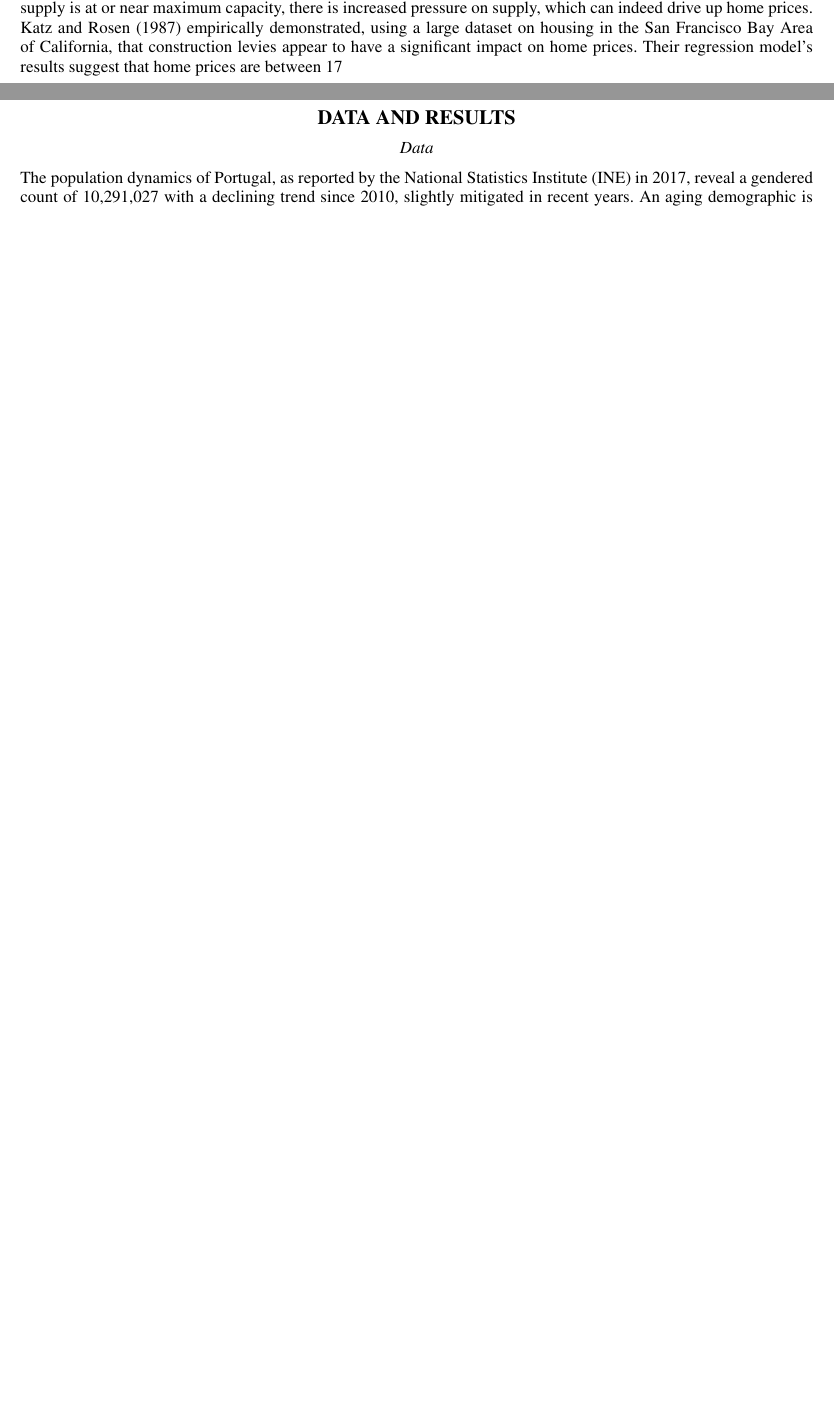
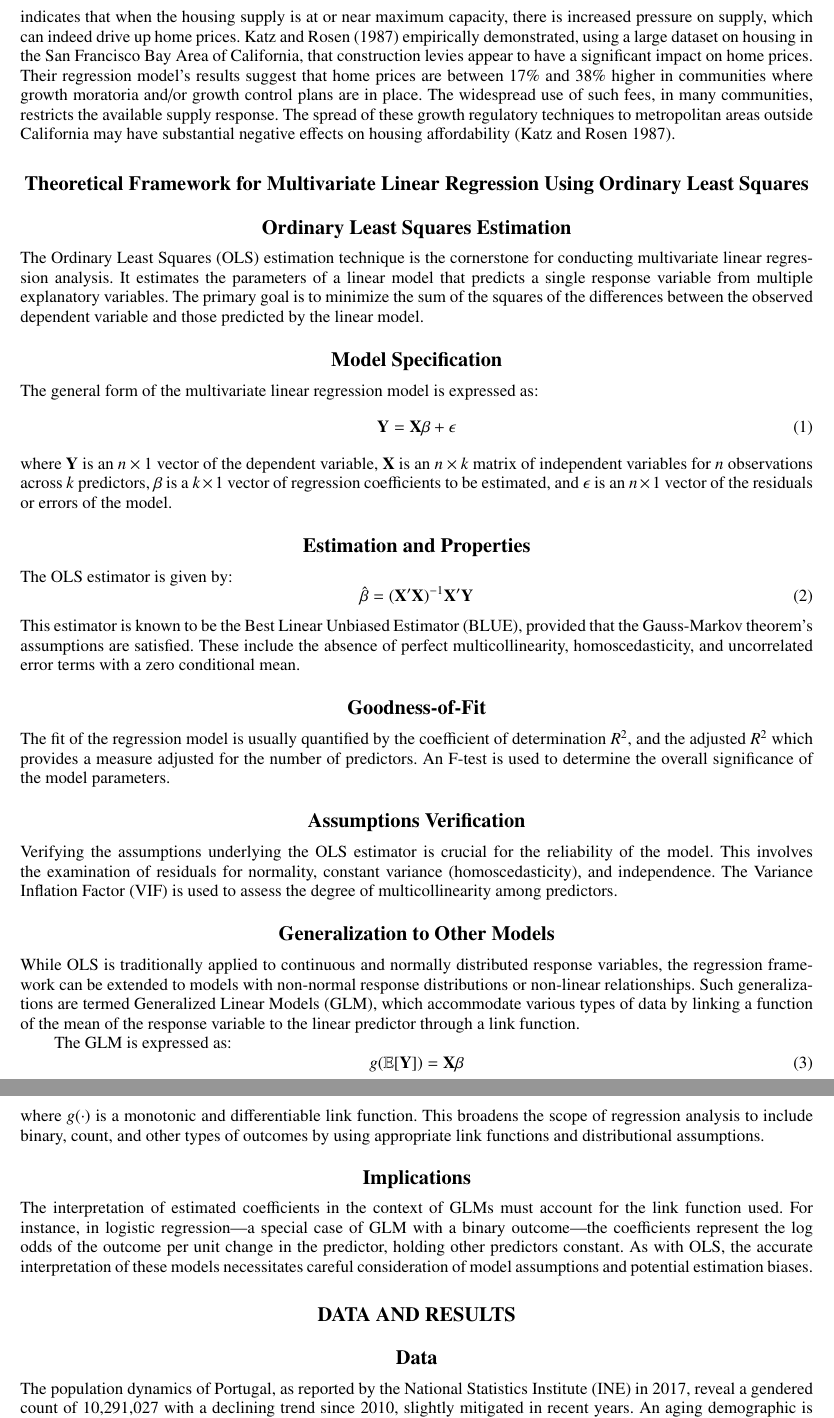
Before and after one commit to DiogoRibeiro7/article_tex_repo, a LaTeX paper (main.tex): two parts of pages 2 and 3 of 5 before the commit and two parts of pages 3 and 4 of 6 after it, joined at a grey line, cut so that both start at the same text, the shorter picture padded with empty space. The pictures show the PDF file main.pdf that the author committed with the source.

Commit message:
chore: linear regression

```diff
--- a/main.tex
+++ b/main.tex
@@ -57,16 +57,52 @@ Fuller et al. (2020) discuss the relationship between housing prices, wealth ind
 Johnes and Hyclak (1999) related average industry wages, unemployment rates, workforce strength, and average house prices in urban areas, finding interplays between local housing and labor markets, with unemployment and workforce strength affecting house prices in specific U.S. regions.
 These insights collectively formulate research hypotheses investigating the relationship between population density, purchasing power, family size, and unemployment with housing values, providing a multifaceted view of the housing market's undercurrents.
 
-This review synthesizes findings from multiple studies on the impact of external factors on real estate values. Xiao et al. (2020) employed a hedonic pricing model and spatial econometric model, finding that noisy public square dancing in Hangzhou, China, depreciates nearby housing prices by 5.8% to 13%. In contrast, Zambrano-Monserrate's (2016) study in Machala, Ecuador, emphasized the significance of public services like water supply and waste collection for rental apartment markets. In Madrid, Chasco Yrigoyen and Sánchez Reyes (2012) observed that air pollution negatively affects housing prices across all quantiles, with noise pollution only impacting luxury homes' prices. Fitch Osuna et al. (2013) explored real estate dynamics in San Nicolás de los Garza, Mexico, noting an increase in housing prices in noisier areas, suggesting demographic and location preferences outweigh other factors.
-Ermisch (1996) highlighted the implications of aging demographics on housing demand in Britain, suggesting a substantial slowdown in growth rates due to population aging. Bayet et al. (1991) placed housing expenses as a primary concern for younger and older age groups in family budgets. Eichholtz and Lindenthal (2014) attributed high education, good health, and high income to sustained housing demand among aging populations in Europe. Conversely, Brasington et al. (2015) and Gyourko & Linneman (1996) found that higher educational attainment increases housing demand, suggesting a strong correlation between market values and educational levels.
+This review synthesizes findings from multiple studies on the impact of external factors on real estate values. Xiao et al. (2020) employed a hedonic pricing model and spatial econometric model, finding that noisy public square dancing in Hangzhou, China, depreciates nearby housing prices by 5.8\% to 13\%. In contrast, Zambrano-Monserrate's (2016) study in Machala, Ecuador, emphasized the significance of public services like water supply and waste collection for rental apartment markets. In Madrid, Chasco Yrigoyen and Sánchez Reyes (2012) observed that air pollution negatively affects housing prices across all quantiles, with noise pollution only impacting luxury homes' prices. Fitch Osuna et al. (2013) explored real estate dynamics in San Nicolás de los Garza, Mexico, noting an increase in housing prices in noisier areas, suggesting demographic and location preferences outweigh other factors.
+Ermisch (1996) highlighted the implications of aging demographics on housing demand in Britain, suggesting a substantial slowdown in growth rates due to population aging. Bayet et al. (1991) placed housing expenses as a primary concern for younger and older age groups in family budgets. Eichholtz and Lindenthal (2014) attributed high education, good health, and high income to sustained housing demand among aging populations in Europe. Conversely, Brasington et al. (2015) and Gyourko \& Linneman (1996) found that higher educational attainment increases housing demand, suggesting a strong correlation between market values and educational levels.
 These diverse studies collectively support the hypothesis that environmental quality, demographic shifts, and educational levels significantly influence housing values. This integration of global research presents a nuanced understanding of real estate economics, highlighting the complex interplay between urban externalities and market behaviors.
-In his research conducted in China, Xu (2017) indicates that when the housing supply is at or near maximum capacity, there is increased pressure on supply, which can indeed drive up home prices. Katz and Rosen (1987) empirically demonstrated, using a large dataset on housing in the San Francisco Bay Area of California, that construction levies appear to have a significant impact on home prices. Their regression model's results suggest that home prices are between 17% and 38% higher in communities where growth moratoria and/or growth control plans are in place. The widespread use of such fees, in many communities, restricts the available supply response. The spread of these growth regulatory techniques to metropolitan areas outside California may have substantial negative effects on housing affordability (Katz and Rosen 1987). Consequently, the following research hypothesis can be considered:
+In his research conducted in China, Xu (2017) indicates that when the housing supply is at or near maximum capacity, there is increased pressure on supply, which can indeed drive up home prices. Katz and Rosen (1987) empirically demonstrated, using a large dataset on housing in the San Francisco Bay Area of California, that construction levies appear to have a significant impact on home prices. Their regression model's results suggest that home prices are between 17\% and 38\% higher in communities where growth moratoria and/or growth control plans are in place. The widespread use of such fees, in many communities, restricts the available supply response. The spread of these growth regulatory techniques to metropolitan areas outside California may have substantial negative effects on housing affordability (Katz and Rosen 1987).
 
+\section{Theoretical Framework for Multivariate Linear Regression Using Ordinary Least Squares}
+
+\subsection{Ordinary Least Squares Estimation}
+The Ordinary Least Squares (OLS) estimation technique is the cornerstone for conducting multivariate linear regression analysis. It estimates the parameters of a linear model that predicts a single response variable from multiple explanatory variables. The primary goal is to minimize the sum of the squares of the differences between the observed dependent variable and those predicted by the linear model.
+
+\subsection{Model Specification}
+The general form of the multivariate linear regression model is expressed as:
+\begin{equation}
+    \mathbf{Y} = \mathbf{X\beta} + \boldsymbol{\epsilon}
+\end{equation}
+where $\mathbf{Y}$ is an $n \times 1$ vector of the dependent variable, $\mathbf{X}$ is an $n \times k$ matrix of independent variables for $n$ observations across $k$ predictors, $\boldsymbol{\beta}$ is a $k \times 1$ vector of regression coefficients to be estimated, and $\boldsymbol{\epsilon}$ is an $n \times 1$ vector of the residuals or errors of the model.
+
+\subsection{Estimation and Properties}
+The OLS estimator is given by:
+\begin{equation}
+    \hat{\boldsymbol{\beta}} = (\mathbf{X'X})^{-1}\mathbf{X'Y}
+\end{equation}
+This estimator is known to be the Best Linear Unbiased Estimator (BLUE), provided that the Gauss-Markov theorem's assumptions are satisfied. These include the absence of perfect multicollinearity, homoscedasticity, and uncorrelated error terms with a zero conditional mean.
+
+\subsection{Goodness-of-Fit}
+The fit of the regression model is usually quantified by the coefficient of determination $R^2$, and the adjusted $R^2$ which provides a measure adjusted for the number of predictors. An F-test is used to determine the overall significance of the model parameters.
+
+\subsection{Assumptions Verification}
+Verifying the assumptions underlying the OLS estimator is crucial for the reliability of the model. This involves the examination of residuals for normality, constant variance (homoscedasticity), and independence. The Variance Inflation Factor (VIF) is used to assess the degree of multicollinearity among predictors.
+
+\subsection{Generalization to Other Models}
+While OLS is traditionally applied to continuous and normally distributed response variables, the regression framework can be extended to models with non-normal response distributions or non-linear relationships. Such generalizations are termed Generalized Linear Models (GLM), which accommodate various types of data by linking a function of the mean of the response variable to the linear predictor through a link function.
+
+The GLM is expressed as:
+\begin{equation}
+    g(\mathbb{E}[\mathbf{Y}]) = \mathbf{X}\bm{\beta}
+\end{equation}
+where \(g(\cdot)\) is a monotonic and differentiable link function. This broadens the scope of regression analysis to include binary, count, and other types of outcomes by using appropriate link functions and distributional assumptions.
+
+\subsection{Implications}
+The interpretation of estimated coefficients in the context of GLMs must account for the link function used. For instance, in logistic regression—a special case of GLM with a binary outcome—the coefficients represent the log odds of the outcome per unit change in the predictor, holding other predictors constant. As with OLS, the accurate interpretation of these models necessitates careful consideration of model assumptions and potential estimation biases.
 
 
 % Head 2
-\subsection{\uppercase{Data and Results}}
-\subsubsection{Data}
+\section{\uppercase{Data and Results}}
+\subsection{Data}
 The population dynamics of Portugal, as reported by the National Statistics Institute (INE) in 2017, reveal a gendered count of 10,291,027 with a declining trend since 2010, slightly mitigated in recent years. An aging demographic is evident with a rise in the median age from 42.7 to 44.2 years between 2012 and 2017.
 
 This study utilizes data from the PORDATA database, specifically from the year 2017, which is the latest available year for most variables relevant to the research literature. Data covers all 308 municipalities in Portugal, including mainland Portugal, the Autonomous Region of the Azores, and the Autonomous Region of Madeira. The data's spatial distribution is summarized as follows:
```
Also changed, not shown: main.pdf, main.tex (4 more changed lines), 5 other files.
